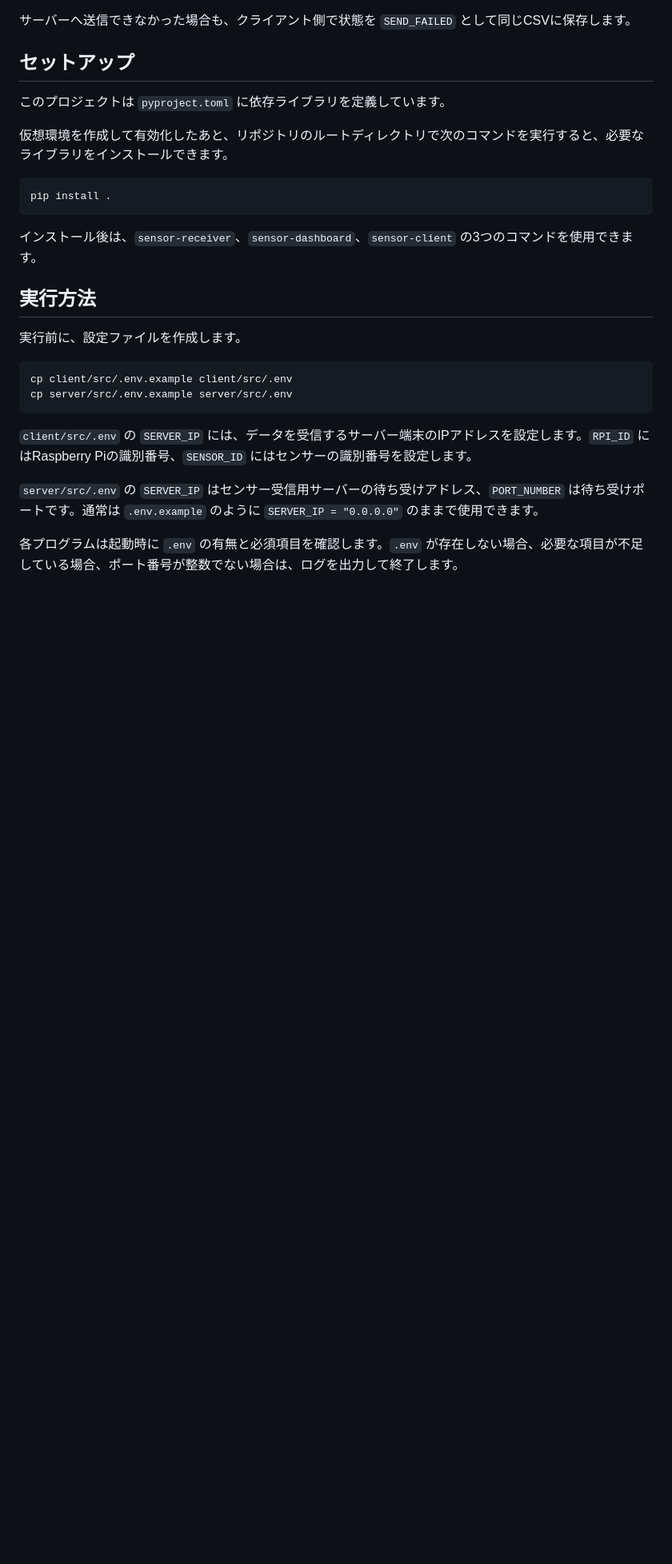
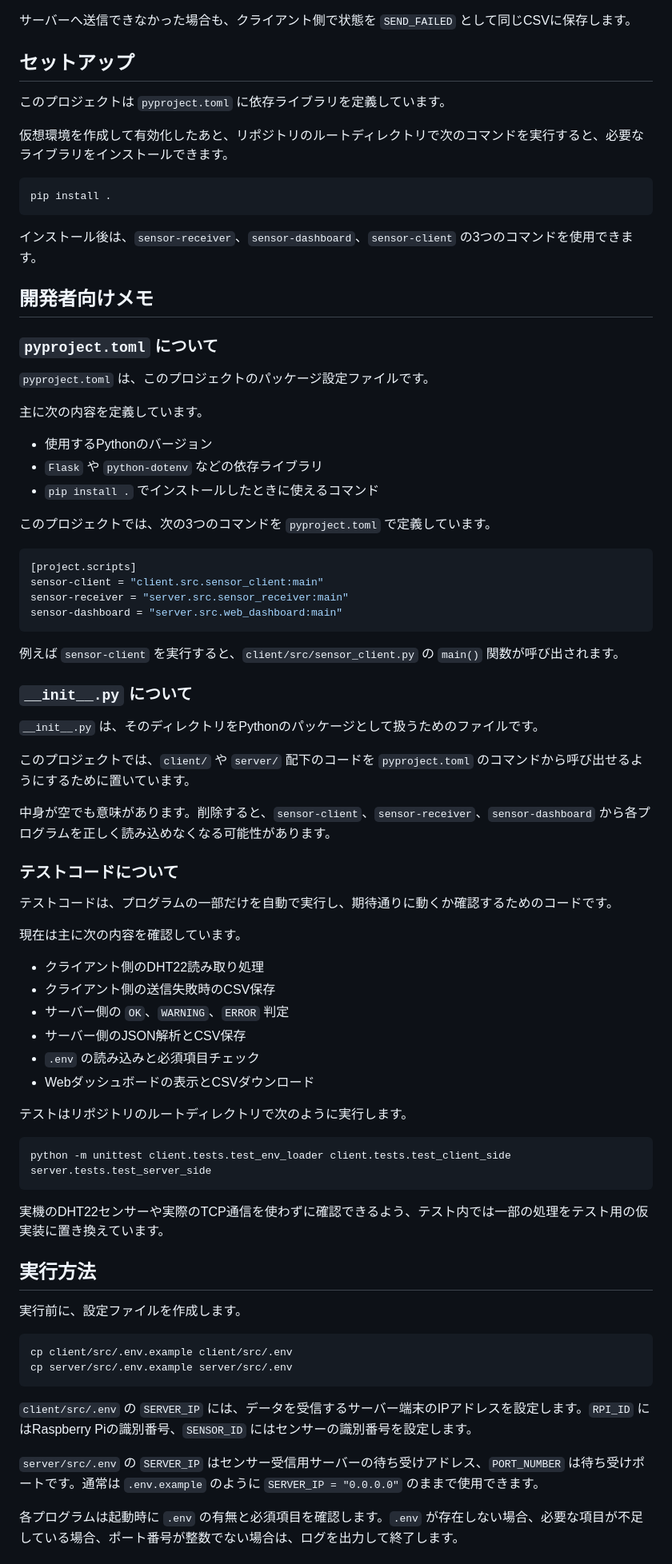
Before and after one commit to yu1sh/iot-dev-pro-3-g-08b-work, a Markdown page: README.md, the part around the change. Shown at 80% size. Rendered like a GitHub page; blank space fills up the shorter version.

Commit message:
feat: README.mdに開発者向けメモを追加し、`pyproject.toml`やテストコードについて説明

````diff
--- a/README.md
+++ b/README.md
@@ -77,6 +77,58 @@ pip install .
 ```
 
 インストール後は、`sensor-receiver`、`sensor-dashboard`、`sensor-client` の3つのコマンドを使用できます。
+
+## 開発者向けメモ
+
+### `pyproject.toml` について
+
+`pyproject.toml` は、このプロジェクトのパッケージ設定ファイルです。
+
+主に次の内容を定義しています。
+
+- 使用するPythonのバージョン
+- `Flask` や `python-dotenv` などの依存ライブラリ
+- `pip install .` でインストールしたときに使えるコマンド
+
+このプロジェクトでは、次の3つのコマンドを `pyproject.toml` で定義しています。
+
+```toml
+[project.scripts]
+sensor-client = "client.src.sensor_client:main"
+sensor-receiver = "server.src.sensor_receiver:main"
+sensor-dashboard = "server.src.web_dashboard:main"
+```
+
+例えば `sensor-client` を実行すると、`client/src/sensor_client.py` の `main()` 関数が呼び出されます。
+
+### `__init__.py` について
+
+`__init__.py` は、そのディレクトリをPythonのパッケージとして扱うためのファイルです。
+
+このプロジェクトでは、`client/` や `server/` 配下のコードを `pyproject.toml` のコマンドから呼び出せるようにするために置いています。
+
+中身が空でも意味があります。削除すると、`sensor-client`、`sensor-receiver`、`sensor-dashboard` から各プログラムを正しく読み込めなくなる可能性があります。
+
+### テストコードについて
+
+テストコードは、プログラムの一部だけを自動で実行し、期待通りに動くか確認するためのコードです。
+
+現在は主に次の内容を確認しています。
+
+- クライアント側のDHT22読み取り処理
+- クライアント側の送信失敗時のCSV保存
+- サーバー側の `OK`、`WARNING`、`ERROR` 判定
+- サーバー側のJSON解析とCSV保存
+- `.env` の読み込みと必須項目チェック
+- Webダッシュボードの表示とCSVダウンロード
+
+テストはリポジトリのルートディレクトリで次のように実行します。
+
+```bash
+python -m unittest client.tests.test_env_loader client.tests.test_client_side server.tests.test_server_side
+```
+
+実機のDHT22センサーや実際のTCP通信を使わずに確認できるよう、テスト内では一部の処理をテスト用の仮実装に置き換えています。
 
 ## 実行方法
 
````
